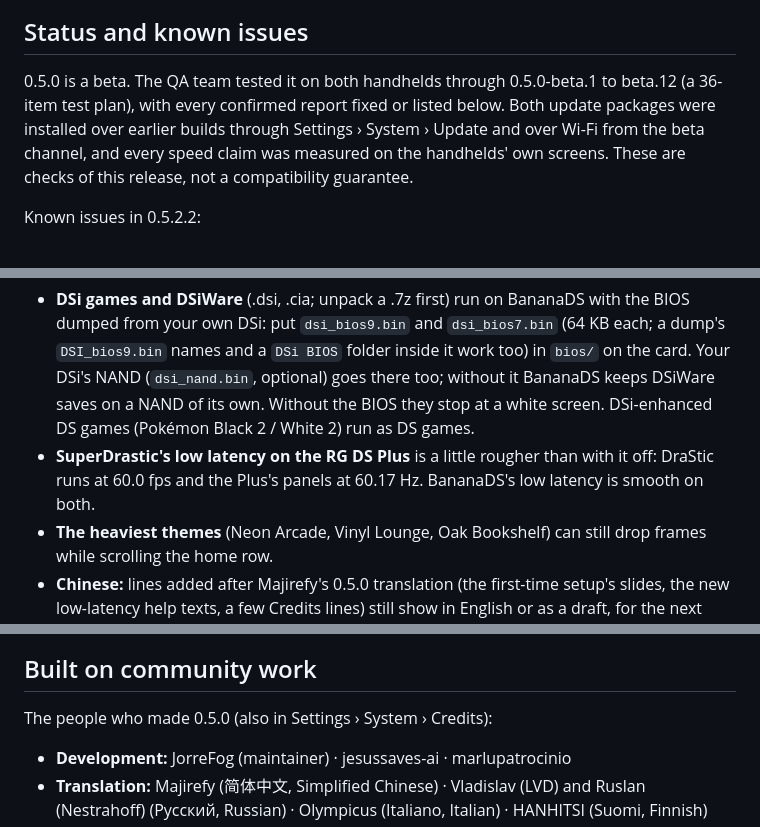
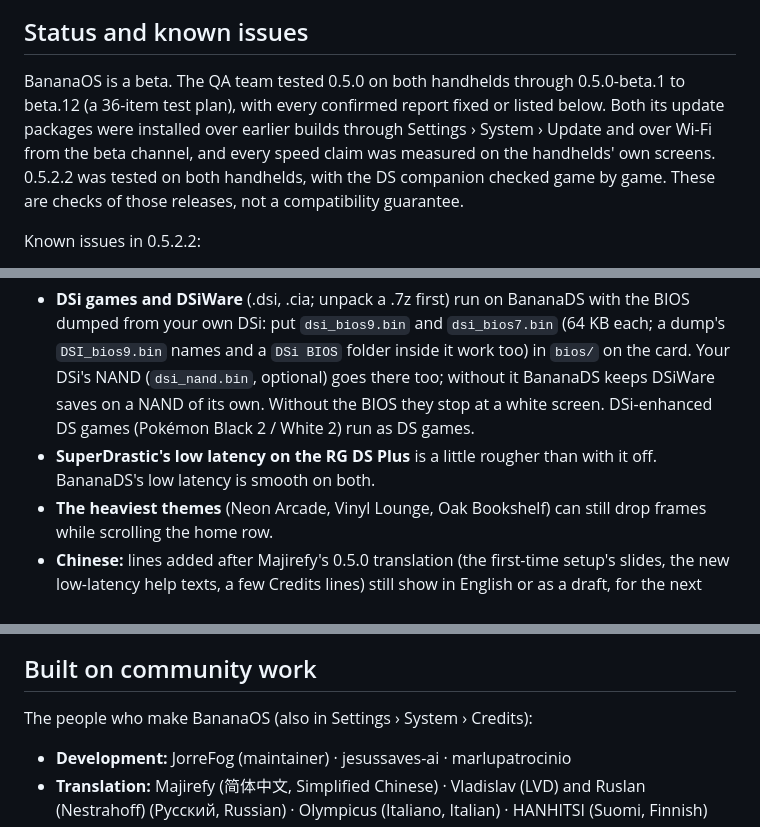
Before and after one commit to JorreFog/BananaLinux, a Markdown page: README.md, 3 parts joined by grey strips. GitHub-like rendering.

```diff
--- a/README.md
+++ b/README.md
@@ -288,7 +295,7 @@ In 0.5.0 a theme file can draw the whole menu: where everything is, how it looks
 
 ## Status and known issues
 
-0.5.0 is a beta. The QA team tested it on both handhelds through 0.5.0-beta.1 to beta.12 (a 36-item test plan), with every confirmed report fixed or listed below. Both update packages were installed over earlier builds through Settings › System › Update and over Wi-Fi from the beta channel, and every speed claim was measured on the handhelds' own screens. These are checks of this release, not a compatibility guarantee.
+BananaOS is a beta. The QA team tested 0.5.0 on both handhelds through 0.5.0-beta.1 to beta.12 (a 36-item test plan), with every confirmed report fixed or listed below. Both its update packages were installed over earlier builds through Settings › System › Update and over Wi-Fi from the beta channel, and every speed claim was measured on the handhelds' own screens. 0.5.2.2 was tested on both handhelds, with the DS companion checked game by game. These are checks of those releases, not a compatibility guarantee.
 
 Known issues in 0.5.2.2:
 
@@ -298,7 +305,7 @@ Known issues in 0.5.2.2:
 Known issues from 0.5.0:
 
 - **DSi games and DSiWare** (.dsi, .cia; unpack a .7z first) run on BananaDS with the BIOS dumped from your own DSi: put `dsi_bios9.bin` and `dsi_bios7.bin` (64 KB each; a dump's `DSI_bios9.bin` names and a `DSi BIOS` folder inside it work too) in `bios/` on the card. Your DSi's NAND (`dsi_nand.bin`, optional) goes there too; without it BananaDS keeps DSiWare saves on a NAND of its own. Without the BIOS they stop at a white screen. DSi-enhanced DS games (Pokémon Black 2 / White 2) run as DS games.
-- **SuperDrastic's low latency on the RG DS Plus** is a little rougher than with it off: DraStic runs at 60.0 fps and the Plus's panels at 60.17 Hz. BananaDS's low latency is smooth on both.
+- **SuperDrastic's low latency on the RG DS Plus** is a little rougher than with it off. BananaDS's low latency is smooth on both.
 - **The heaviest themes** (Neon Arcade, Vinyl Lounge, Oak Bookshelf) can still drop frames while scrolling the home row.
 - **Chinese:** lines added after Majirefy's 0.5.0 translation (the first-time setup's slides, the new low-latency help texts, a few Credits lines) still show in English or as a draft, for the next round.
 - **RetroAchievements** shows "Achievement Unlocked: Unsupported Game Version" for a game it doesn't recognise; nothing is unlocked.
@@ -354,7 +360,7 @@ make test          # renders the menu from a test library into ui/tests/out
 
 ## Built on community work
 
-The people who made 0.5.0 (also in Settings › System › Credits):
+The people who make BananaOS (also in Settings › System › Credits):
 
 - **Development:** JorreFog (maintainer) · jesussaves-ai · marlupatrocinio
 - **Translation:** Majirefy (简体中文, Simplified Chinese) · Vladislav (LVD) and Ruslan (Nestrahoff) (Русский, Russian) · Olympicus (Italiano, Italian) · HANHITSI (Suomi, Finnish)
```
Also changed, not shown: other parts of README.md (+16 -10 lines), docs/ROADMAP.md (+1 -1 lines), docs/img/readme/h-new.png, 1 other file.
